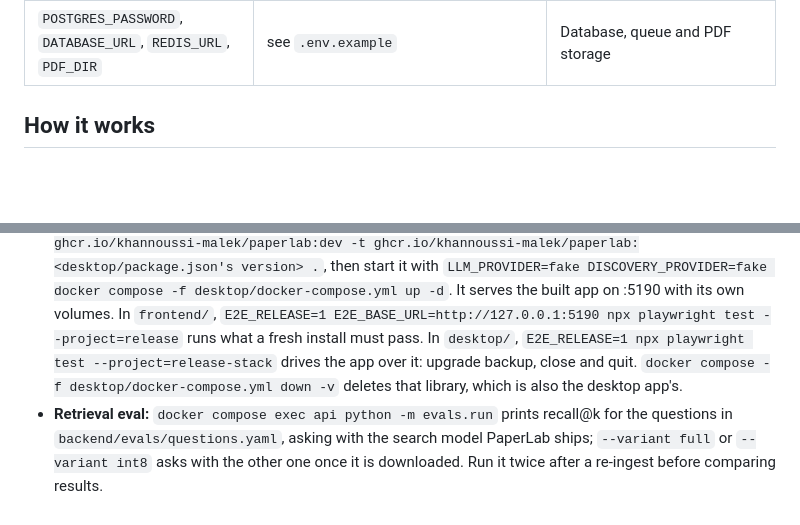
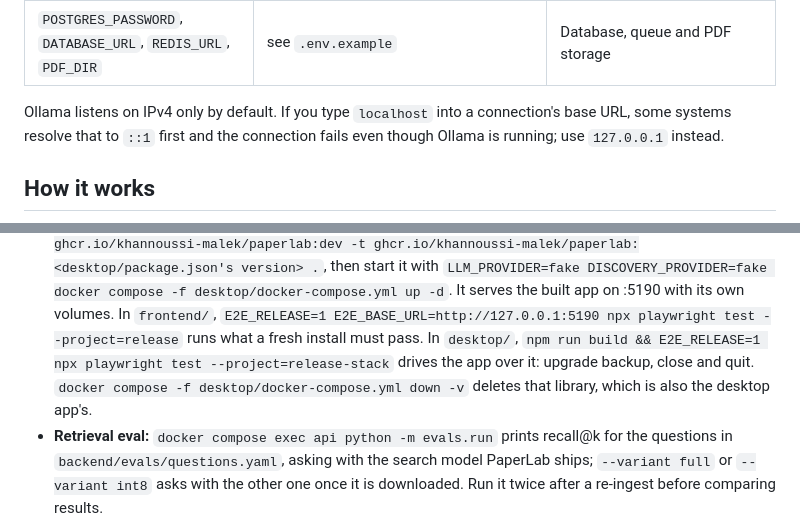
Before and after one commit to khannoussi-malek/PaperLab, a Markdown page: README.md, 2 parts joined by grey strips. Drawn GitHub-style; blank space fills up the shorter version.

Commit message:
docs: carry over Electron's node flag, the stub docker gotcha, Ollama's IPv4 host, and the missed desktop build step

```diff
--- a/README.md
+++ b/README.md
@@ -303,6 +303,8 @@ Settings live in an optional `.env` beside `docker-compose.yml`: every one has a
 | `DISCOVERY_PROVIDER`                                        | `live`                              | `fake` answers Find papers and Similar with three fixed papers and no network (for tests)                                           |
 | `POSTGRES_PASSWORD`, `DATABASE_URL`, `REDIS_URL`, `PDF_DIR` | see `.env.example`                  | Database, queue and PDF storage                                                                                                     |
 
+Ollama listens on IPv4 only by default. If you type `localhost` into a connection's base URL, some systems resolve
+that to `::1` first and the connection fails even though Ollama is running; use `127.0.0.1` instead.
 
 
 
@@ -376,9 +378,9 @@ models folder back.
 then start it with `LLM_PROVIDER=fake DISCOVERY_PROVIDER=fake docker compose -f desktop/docker-compose.yml up -d`. It
 serves the built app on :5190 with its own volumes. In `frontend/`,
 `E2E_RELEASE=1 E2E_BASE_URL=http://127.0.0.1:5190 npx playwright test --project=release` runs what a fresh install must
-pass. In `desktop/`, `E2E_RELEASE=1 npx playwright test --project=release-stack` drives the app over it: upgrade backup,
-close and quit. `docker compose -f desktop/docker-compose.yml down -v` deletes that library, which is also the desktop
-app's.
+pass. In `desktop/`, `npm run build && E2E_RELEASE=1 npx playwright test --project=release-stack` drives the app over
+it: upgrade backup, close and quit. `docker compose -f desktop/docker-compose.yml down -v` deletes that library, which
+is also the desktop app's.
 - **Retrieval eval:** `docker compose exec api python -m evals.run` prints recall@k for the questions in
 `backend/evals/questions.yaml`, asking with the search model PaperLab ships; `--variant full` or `--variant int8` asks
 with the other one once it is downloaded. Run it twice after a re-ingest before comparing results.
```
Also changed, not shown: CONTRIBUTING.md (+7 -0 lines).
